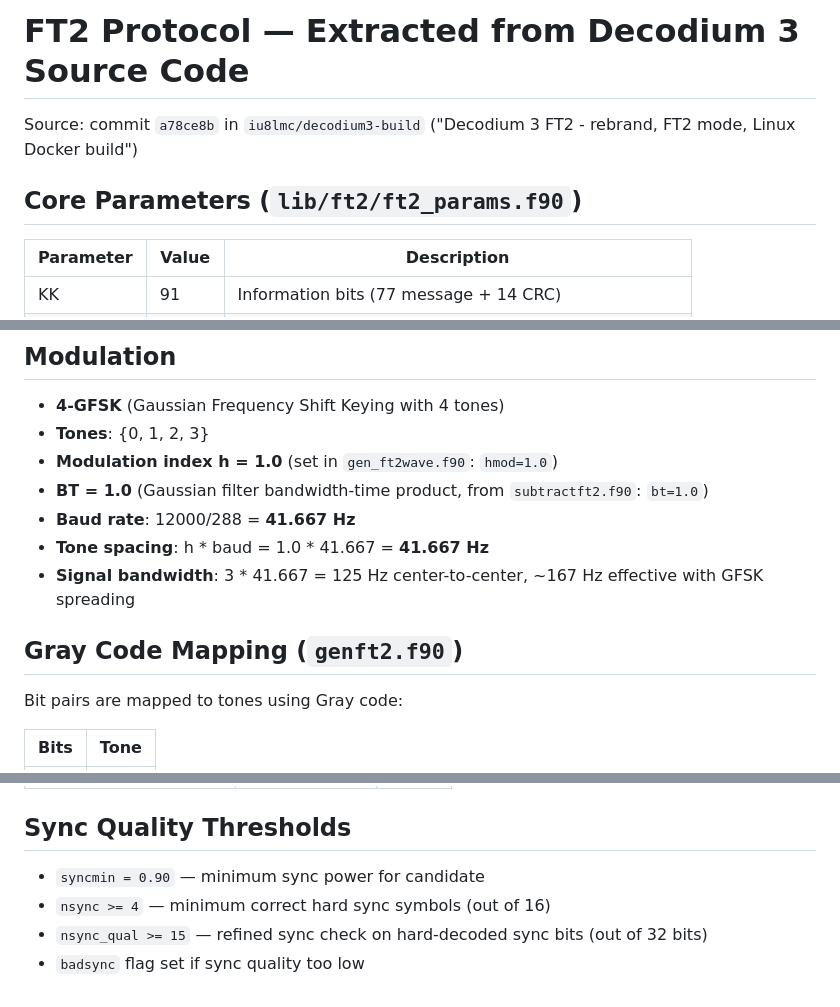
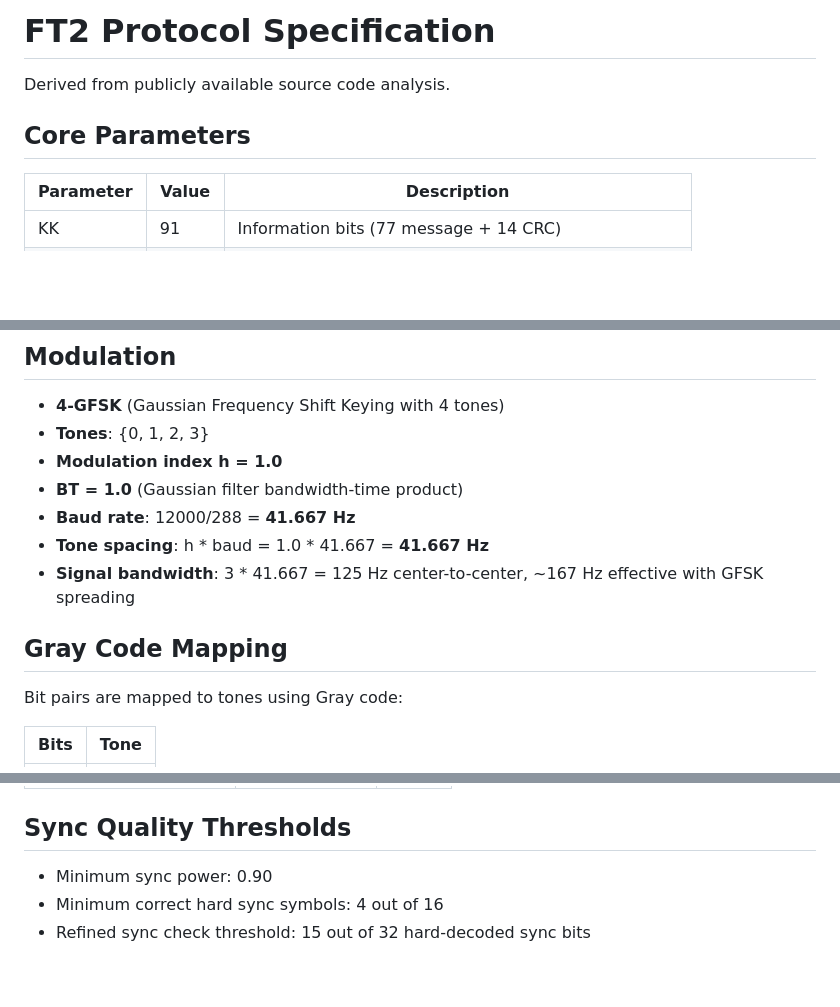
Before and after one commit to kosciej/wsjtx-ft2libre, a Markdown page: research/protocol_from_decodium.md, 3 parts joined by grey strips. Rendered like a GitHub page; blank space fills up the shorter version.

```diff
--- a/research/protocol_from_decodium.md
+++ b/research/protocol_from_decodium.md
@@ -1,9 +1,8 @@
-# FT2 Protocol — Extracted from Decodium 3 Source Code
+# FT2 Protocol Specification
 
-Source: commit `a78ce8b` in `iu8lmc/decodium3-build`
-("Decodium 3 FT2 - rebrand, FT2 mode, Linux Docker build")
+Derived from publicly available source code analysis.
 
-## Core Parameters (`lib/ft2/ft2_params.f90`)
+## Core Parameters
 
 | Parameter | Value | Description |
 |-----------|-------|-------------|
@@ -24,13 +23,13 @@ Source: commit `a78ce8b` in `iu8lmc/decodium3-build`
 
 - **4-GFSK** (Gaussian Frequency Shift Keying with 4 tones)
 - **Tones**: {0, 1, 2, 3}
-- **Modulation index h = 1.0** (set in `gen_ft2wave.f90`: `hmod=1.0`)
-- **BT = 1.0** (Gaussian filter bandwidth-time product, from `subtractft2.f90`: `bt=1.0`)
+- **Modulation index h = 1.0**
+- **BT = 1.0** (Gaussian filter bandwidth-time product)
 - **Baud rate**: 12000/288 = **41.667 Hz**
 - **Tone spacing**: h * baud = 1.0 * 41.667 = **41.667 Hz**
 - **Signal bandwidth**: 3 * 41.667 = 125 Hz center-to-center, ~167 Hz effective with GFSK spreading
 
-## Gray Code Mapping (`genft2.f90`)
+## Gray Code Mapping
 
 Bit pairs are mapped to tones using Gray code:
 
@@ -168,7 +164,6 @@ Note: These are each permutations of {0,1,2,3}. Each array is 4 symbols long
 
 ## Sync Quality Thresholds
 
-- `syncmin = 0.90` — minimum sync power for candidate
-- `nsync >= 4` — minimum correct hard sync symbols (out of 16)
-- `nsync_qual >= 15` — refined sync check on hard-decoded sync bits (out of 32 bits)
-- `badsync` flag set if sync quality too low
+- Minimum sync power: 0.90
+- Minimum correct hard sync symbols: 4 out of 16
+- Refined sync check threshold: 15 out of 32 hard-decoded sync bits
```
Also changed, not shown: other parts of research/protocol_from_decodium.md (+13 -16 lines), research/differences.md (+17 -17 lines).
